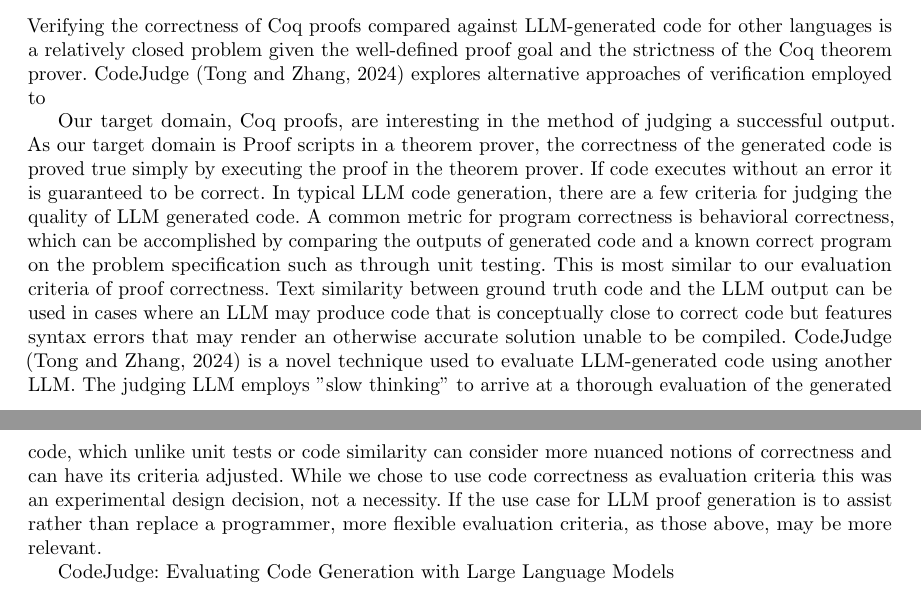
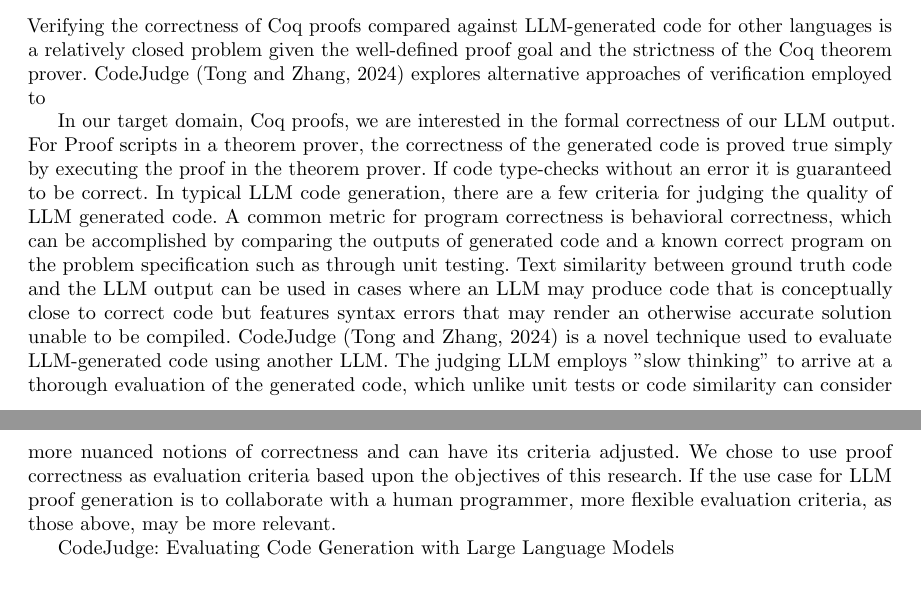
Before and after one commit to Durbatuluk1701/Rocq-LLM-Benchmarks, a LaTeX paper (Paper/final_report.tex, which reads Paper/related-work.tex): two parts of pages 3 and 4 of 7, joined at a grey line, cut so that both start at the same text. Compiled offline with pdfLaTeX; a missing bibliography style is replaced by a similar one.

Commit message:
Update related-work.tex

```diff
--- a/Paper/related-work.tex
+++ b/Paper/related-work.tex
@@ -34,17 +34,17 @@ CodeJudge (Tong and Zhang, 2024) explores
 alternative approaches of verification
 employed to
 
-Our target domain, Coq proofs, are interesting in the method of judging a successful output.
-As our target domain is Proof scripts in a theorem prover,
+In our target domain, Coq proofs,
+we are interested in the formal correctness of our LLM output.
+For Proof scripts in a theorem prover,
 the correctness of the generated code is proved true
 simply by executing the proof in the theorem prover.
-If code executes without an error it is guaranteed to be correct.
+If code type-checks without an error it is guaranteed to be correct.
 In typical LLM code generation,
 there are a few criteria for judging the quality of LLM generated code.
 A common metric for program correctness is behavioral correctness,
 which can be accomplished by comparing the outputs of generated code
 and a known correct program on the problem specification such as through unit testing.
-This is most similar to our evaluation criteria of proof correctness.
 Text similarity between ground truth code and the LLM output can be used
 in cases where an LLM may produce code that is conceptually close
 to correct code but features syntax errors that may render an
@@ -56,10 +56,10 @@ thorough evaluation of the generated code,
 which unlike unit tests or code similarity can consider
 more nuanced notions of correctness and can have its
 criteria adjusted.
-While we chose to use code correctness as evaluation criteria
-this was an experimental design decision, not a necessity.
-If the use case for LLM proof generation is to assist
-rather than replace a programmer,
+We chose to use proof correctness as evaluation criteria
+based upon the objectives of this research.
+If the use case for LLM proof generation is to
+collaborate with a human programmer,
 more flexible evaluation criteria, as those above, may be more relevant.
 
 CodeJudge: Evaluating Code Generation
```
